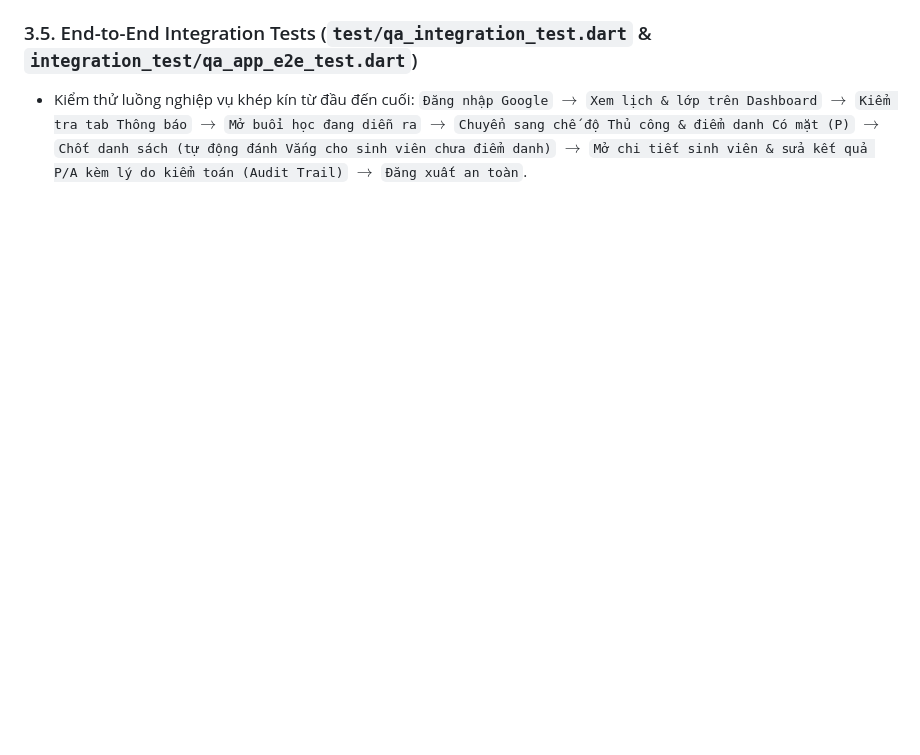
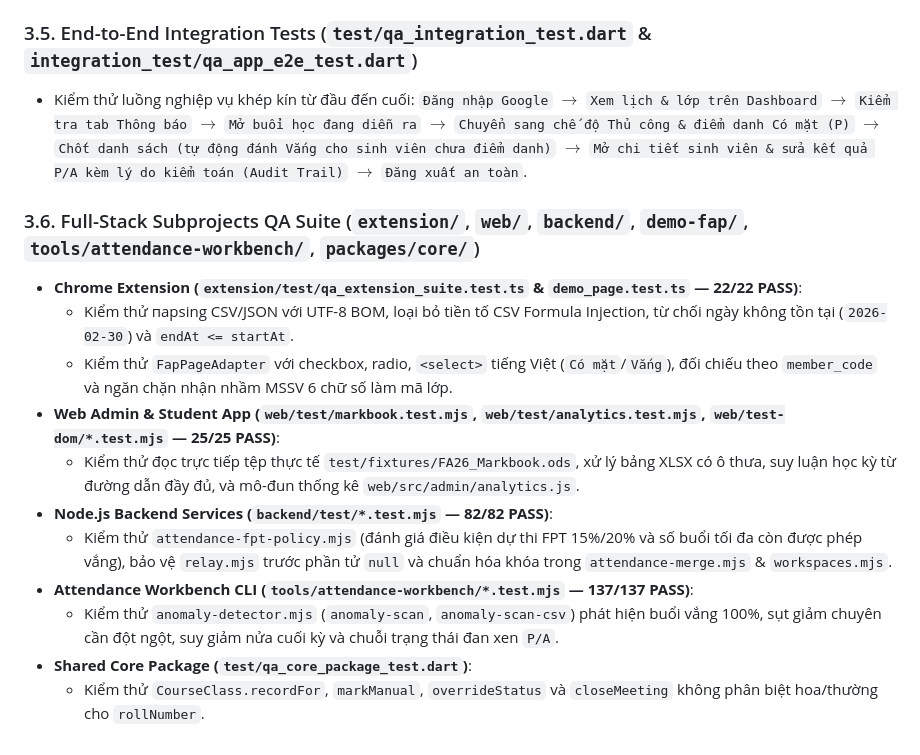
Before and after one commit to HungUniverse/Flutter-Attendance-Application, a Markdown page: docs/qa-test-plan.md, the part around one of its changes. Drawn GitHub-style; blank space fills up the shorter version.

Commit message:
docs(qa): document full-stack QA test suites and bug fixes across all subprojects

```diff
--- a/docs/qa-test-plan.md
+++ b/docs/qa-test-plan.md
@@ -90,3 +94,17 @@ Trong quá trình kiểm thử hộp trắng (White-box QA) và kiểm thử bi
 
 - Kiểm thử luồng nghiệp vụ khép kín từ đầu đến cuối:
   `Đăng nhập Google` $\rightarrow$ `Xem lịch & lớp trên Dashboard` $\rightarrow$ `Kiểm tra tab Thông báo` $\rightarrow$ `Mở buổi học đang diễn ra` $\rightarrow$ `Chuyển sang chế độ Thủ công & điểm danh Có mặt (P)` $\rightarrow$ `Chốt danh sách (tự động đánh Vắng cho sinh viên chưa điểm danh)` $\rightarrow$ `Mở chi tiết sinh viên & sửa kết quả P/A kèm lý do kiểm toán (Audit Trail)` $\rightarrow$ `Đăng xuất an toàn`.
+
+### 3.6. Full-Stack Subprojects QA Suite (`extension/`, `web/`, `backend/`, `demo-fap/`, `tools/attendance-workbench/`, `packages/core/`)
+
+- **Chrome Extension (`extension/test/qa_extension_suite.test.ts` & `demo_page.test.ts` — 22/22 PASS)**:
+  - Kiểm thử парsing CSV/JSON với UTF-8 BOM, loại bỏ tiền tố CSV Formula Injection, từ chối ngày không tồn tại (`2026-02-30`) và `endAt <= startAt`.
+  - Kiểm thử `FapPageAdapter` với checkbox, radio, `<select>` tiếng Việt (`Có mặt`/`Vắng`), đối chiếu theo `member_code` và ngăn chặn nhận nhầm MSSV 6 chữ số làm mã lớp.
+- **Web Admin & Student App (`web/test/markbook.test.mjs`, `web/test/analytics.test.mjs`, `web/test-dom/*.test.mjs` — 25/25 PASS)**:
+  - Kiểm thử đọc trực tiếp tệp thực tế `test/fixtures/FA26_Markbook.ods`, xử lý bảng XLSX có ô thưa, suy luận học kỳ từ đường dẫn đầy đủ, và mô-đun thống kê `web/src/admin/analytics.js`.
+- **Node.js Backend Services (`backend/test/*.test.mjs` — 82/82 PASS)**:
+  - Kiểm thử `attendance-fpt-policy.mjs` (đánh giá điều kiện dự thi FPT 15%/20% và số buổi tối đa còn được phép vắng), bảo vệ `relay.mjs` trước phần tử `null` và chuẩn hóa khóa trong `attendance-merge.mjs` & `workspaces.mjs`.
+- **Attendance Workbench CLI (`tools/attendance-workbench/*.test.mjs` — 137/137 PASS)**:
+  - Kiểm thử `anomaly-detector.mjs` (`anomaly-scan`, `anomaly-scan-csv`) phát hiện buổi vắng 100%, sụt giảm chuyên cần đột ngột, suy giảm nửa cuối kỳ và chuỗi trạng thái đan xen `P/A`.
+- **Shared Core Package (`test/qa_core_package_test.dart`)**:
+  - Kiểm thử `CourseClass.recordFor`, `markManual`, `overrideStatus` và `closeMeeting` không phân biệt hoa/thường cho `rollNumber`.
```
Also changed, not shown: other parts of docs/qa-test-plan.md (+4 -0 lines).
